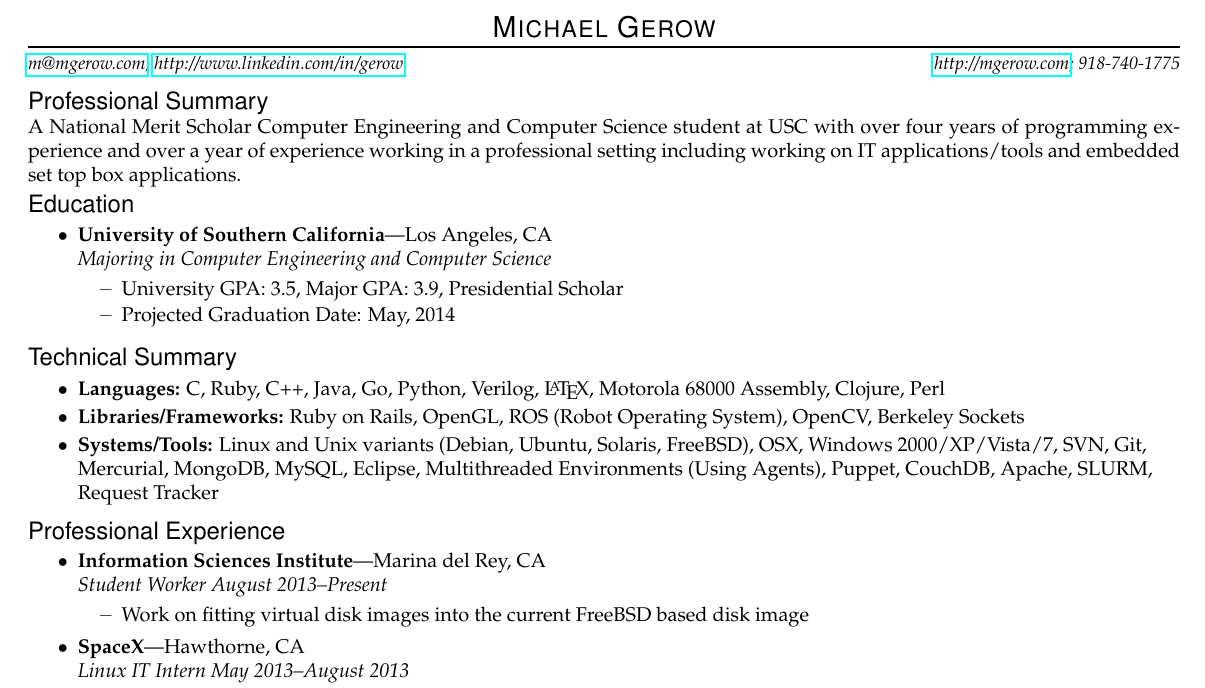
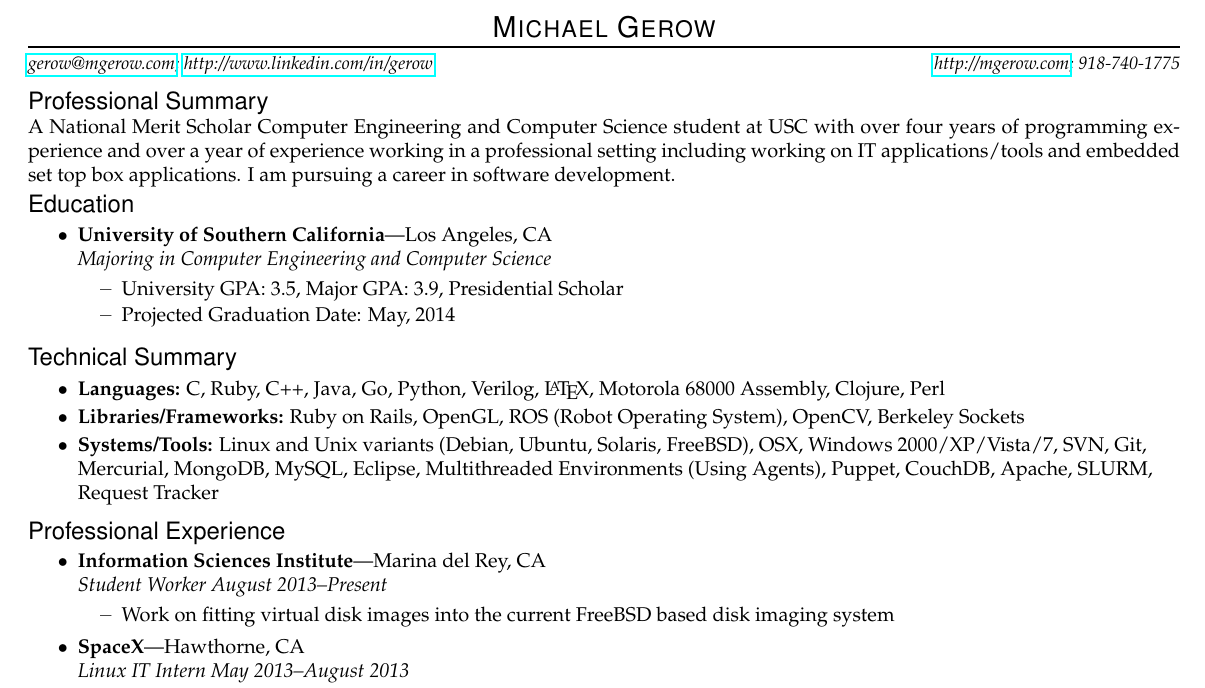
Before and after one commit to gerow/resume, a LaTeX document (document.tex): part of the page, cut so that both start at the same text. Compiled offline with pdfLaTeX.

Commit message:
fixed wording for ISI job

```diff
--- a/document.tex
+++ b/document.tex
@@ -16,7 +16,7 @@
 % Name and contact information
 \newcommand{\name}{Michael Gerow}
 \newcommand{\phone}{918-740-1775}
-\newcommand{\email}{\href{mailto:m@mgerow.com?subject=Hello}{m@mgerow.com}}
+\newcommand{\email}{\href{mailto:gerow@mgerow.com?subject=Hello}{gerow@mgerow.com}}
 \newcommand{\linkedin}{\href{http://www.linkedin.com/in/gerow}{http://www.linkedin.com/in/gerow}}
 \newcommand{\website}{\href{http://mgerow.com}{http://mgerow.com}}
 
@@ -136,7 +136,7 @@
 
 %%%%%%%%%%%%%%%%%%%%%%%%
 \resplainsection{Professional Summary}
-	A National Merit Scholar Computer Engineering and Computer Science student at USC with over four years of programming experience and over a year of experience working in a professional setting including working on IT applications/tools and embedded set top box applications.
+	A National Merit Scholar Computer Engineering and Computer Science student at USC with over four years of programming experience and over a year of experience working in a professional setting including working on IT applications/tools and embedded set top box applications. I am pursuing a career in software development.
 
 %%%%%%%%%%%%%%%%%%%%%%%%
 \begin{ressection}{Education}
@@ -166,7 +166,7 @@
 	%	\ressubitem{Transported documents and payments to and from businesses and banks.}
 	%\end{ressubsec}
         \begin{ressubsec}{Information Sciences Institute}{Marina del Rey, CA}{Student Worker August 2013--Present}
-                \ressubitem{Work on fitting virtual disk images into the current FreeBSD based disk image}
+                \ressubitem{Work on fitting virtual disk images into the current FreeBSD based disk imaging system}
         \end{ressubsec}
         \begin{ressubsec}{SpaceX}{Hawthorne, CA}{Linux IT Intern May 2013--August 2013}
                 \ressubitem{Working with Puppet backend to create a distributed report collection and node classification service in order to allow these activities to continue even if links between locations are down}
```
Also changed, not shown: gerow_michael_resume.pdf, 2 other files.
